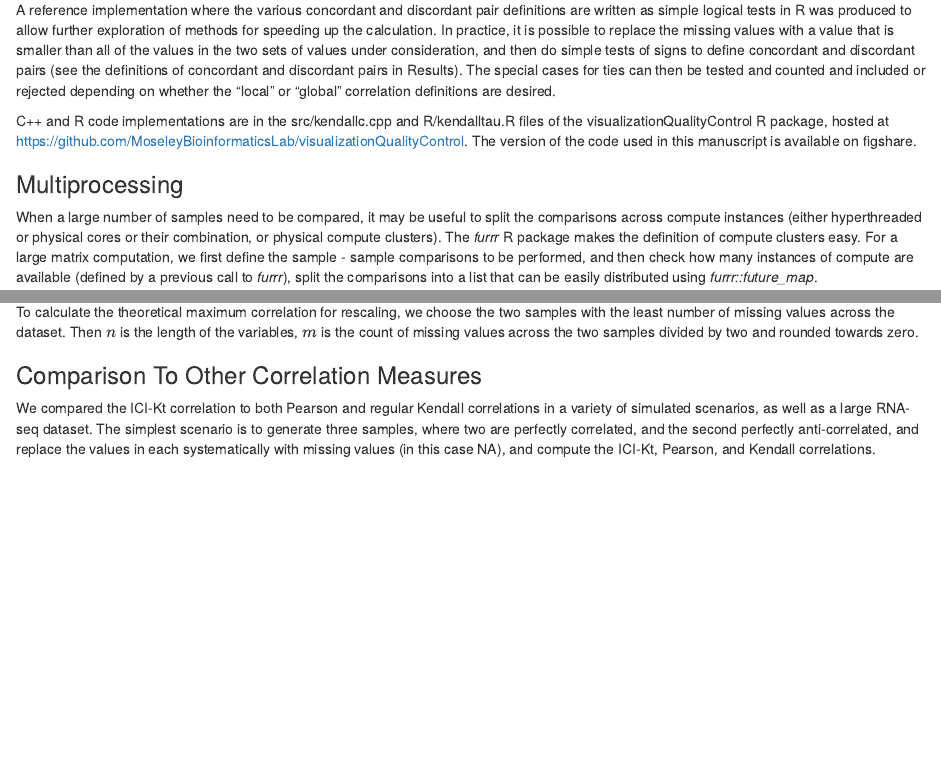
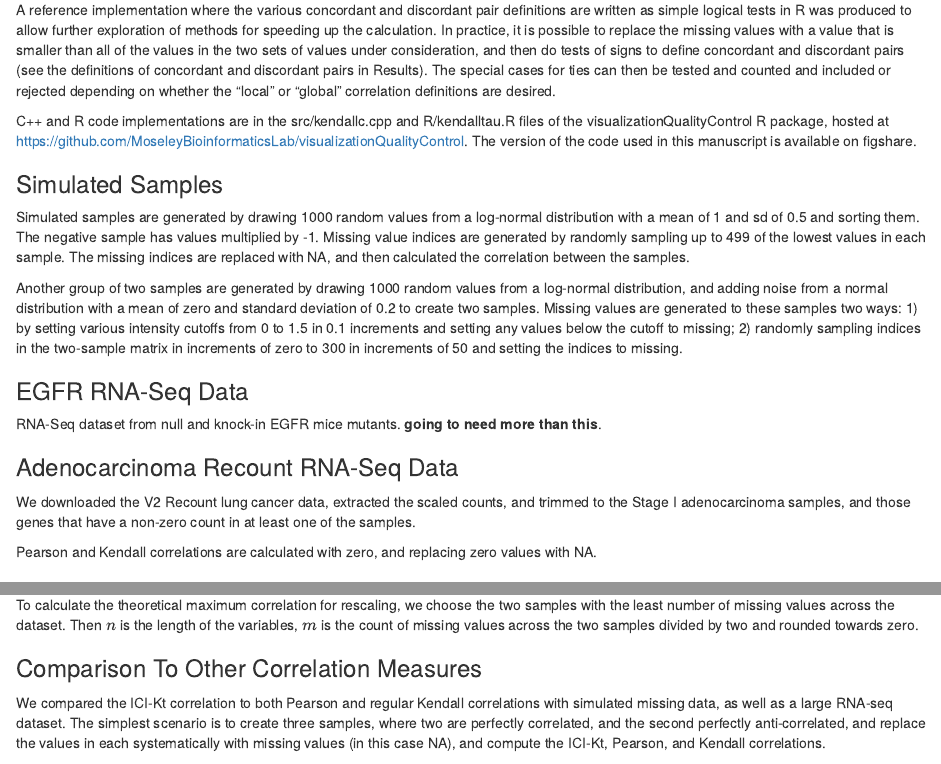
Before and after one commit to MoseleyBioinformaticsLab/manuscript.ICIKendallTau, an R Markdown document (doc/ici_kt_manuscript.Rmd): the page in a window 1100 px wide, from 1110 px down, and a second part further down, joined at a grey line. Rendered offline with R 4.5, knitr and Pandoc, with nearby package versions; drawn as R Markdown's standard HTML page in place of the format the file asks for; some code elsewhere in the file could not run offline; common packages that the code uses without loading them are loaded.

Commit message:
adding the description of simulated samples in

````diff
--- a/doc/ici_kt_manuscript.Rmd
+++ b/doc/ici_kt_manuscript.Rmd
@@ -52,11 +52,31 @@ Finally, we examine the ability to recapitulate ICI-Kt correlation values calcul
 ### Implementation Details
 
 A reference implementation where the various concordant and discordant pair definitions are written as simple logical tests in R was produced to allow further exploration of methods for speeding up the calculation.
-In practice, it is possible to replace the missing values with a value that is smaller than all of the values in the two sets of values under consideration, and then do simple tests of signs to define concordant and discordant pairs (see the definitions of concordant and discordant pairs in Results).
+In practice, it is possible to replace the missing values with a value that is smaller than all of the values in the two sets of values under consideration, and then do tests of signs to define concordant and discordant pairs (see the definitions of concordant and discordant pairs in Results).
 The special cases for ties can then be tested and counted and included or rejected depending on whether the "local" or "global" correlation definitions are desired.
 
 C++ and R code implementations are in the src/kendallc.cpp and R/kendalltau.R files of the visualizationQualityControl R package, hosted at https://github.com/MoseleyBioinformaticsLab/visualizationQualityControl.
 The version of the code used in this manuscript is available on figshare.
+
+### Simulated Samples
+
+Simulated samples are generated by drawing 1000 random values from a log-normal distribution with a mean of 1 and sd of 0.5 and sorting them.
+The negative sample has values multiplied by -1.
+Missing value indices are generated by randomly sampling up to 499 of the lowest values in each sample.
+The missing indices are replaced with NA, and then calculated the correlation between the samples.
+
+Another group of two samples are generated by drawing 1000 random values from a log-normal distribution, and adding noise from a normal distribution with a mean of zero and standard deviation of 0.2 to create two samples.
+Missing values are generated to these samples two ways: 1) by setting various intensity cutoffs from 0 to 1.5 in 0.1 increments and setting any values below the cutoff to missing; 2) randomly sampling indices in the two-sample matrix in increments of zero to 300 in increments of 50 and setting the indices to missing.
+
+### EGFR RNA-Seq Data
+
+RNA-Seq dataset from null and knock-in EGFR mice mutants. **going to need more than this**.
+
+### Adenocarcinoma Recount RNA-Seq Data
+
+We downloaded the V2 Recount lung cancer data, extracted the scaled counts, and trimmed to the Stage I adenocarcinoma samples, and those genes that have a non-zero count in at least one of the samples.
+
+Pearson and Kendall correlations are calculated with zero, and replacing zero values with NA.
 
 ### Multiprocessing
 
@@ -155,10 +175,11 @@ $$cor_{max} = \frac{\binom{n-m}{2} + n * m}{\binom{n-m}{2} + n * m + \binom{m}{2
 To calculate the theoretical maximum correlation for rescaling, we choose the two samples with the least number of missing values across the dataset.
 Then $n$ is the length of the variables, $m$ is the count of missing values across the two samples divided by two and rounded towards zero.
 
+
 ### Comparison To Other Correlation Measures
 
-We compared the ICI-Kt correlation to both Pearson and regular Kendall correlations in a variety of simulated scenarios, as well as a large RNA-seq dataset.
-The simplest scenario is to generate three samples, where two are perfectly correlated, and the second perfectly anti-correlated, and replace the values in each systematically with missing values (in this case NA), and compute the ICI-Kt, Pearson, and Kendall correlations.
+We compared the ICI-Kt correlation to both Pearson and regular Kendall correlations with simulated missing data, as well as a large RNA-seq dataset.
+The simplest scenario is to create three samples, where two are perfectly correlated, and the second perfectly anti-correlated, and replace the values in each systematically with missing values (in this case NA), and compute the ICI-Kt, Pearson, and Kendall correlations.
 
 ```{r compare_simple}
 loadd(positive_kt)
````
Also changed, not shown: doc/ici_kt_manuscript.Rmd (17 more changed lines).
